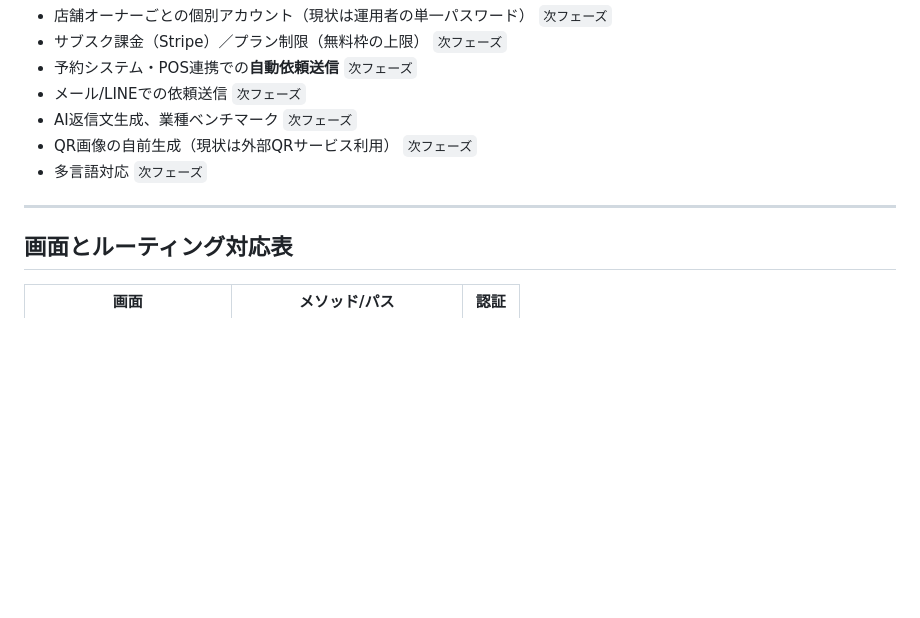
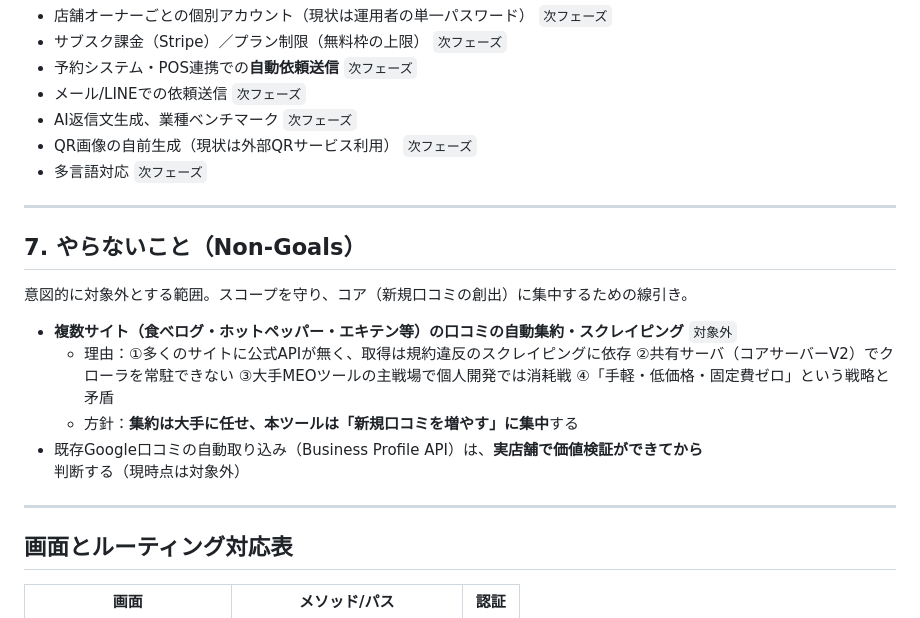
Before and after one commit to capinfo0000/IT_tool, a Markdown page: docs/機能要件.md, the part around the change. Rendered like a GitHub page; blank space fills up the shorter version.

Commit message:
Document Non-Goals: no multi-site review aggregation/scraping
複数サイトの口コミ自動集約・スクレイピングは対象外と明文化。
理由(API無/共有サーバ不可/大手主戦場/戦略不一致)を記載し、
コア(新規口コミ創出)集中の方針を固定。

```diff
--- a/docs/機能要件.md
+++ b/docs/機能要件.md
@@ -60,6 +60,17 @@
 
 ---
 
+## 7. やらないこと（Non-Goals）
+
+意図的に対象外とする範囲。スコープを守り、コア（新規口コミの創出）に集中するための線引き。
+
+- **複数サイト（食べログ・ホットペッパー・エキテン等）の口コミの自動集約・スクレイピング** `対象外`
+  - 理由：①多くのサイトに公式APIが無く、取得は規約違反のスクレイピングに依存 ②共有サーバ（コアサーバーV2）でクローラを常駐できない ③大手MEOツールの主戦場で個人開発では消耗戦 ④「手軽・低価格・固定費ゼロ」という戦略と矛盾
+  - 方針：**集約は大手に任せ、本ツールは「新規口コミを増やす」に集中**する
+- 既存Google口コミの自動取り込み（Business Profile API）は、**実店舗で価値検証ができてから**判断する（現時点は対象外）
+
+---
+
 ## 画面とルーティング対応表
 
 | 画面 | メソッド/パス | 認証 |
```
